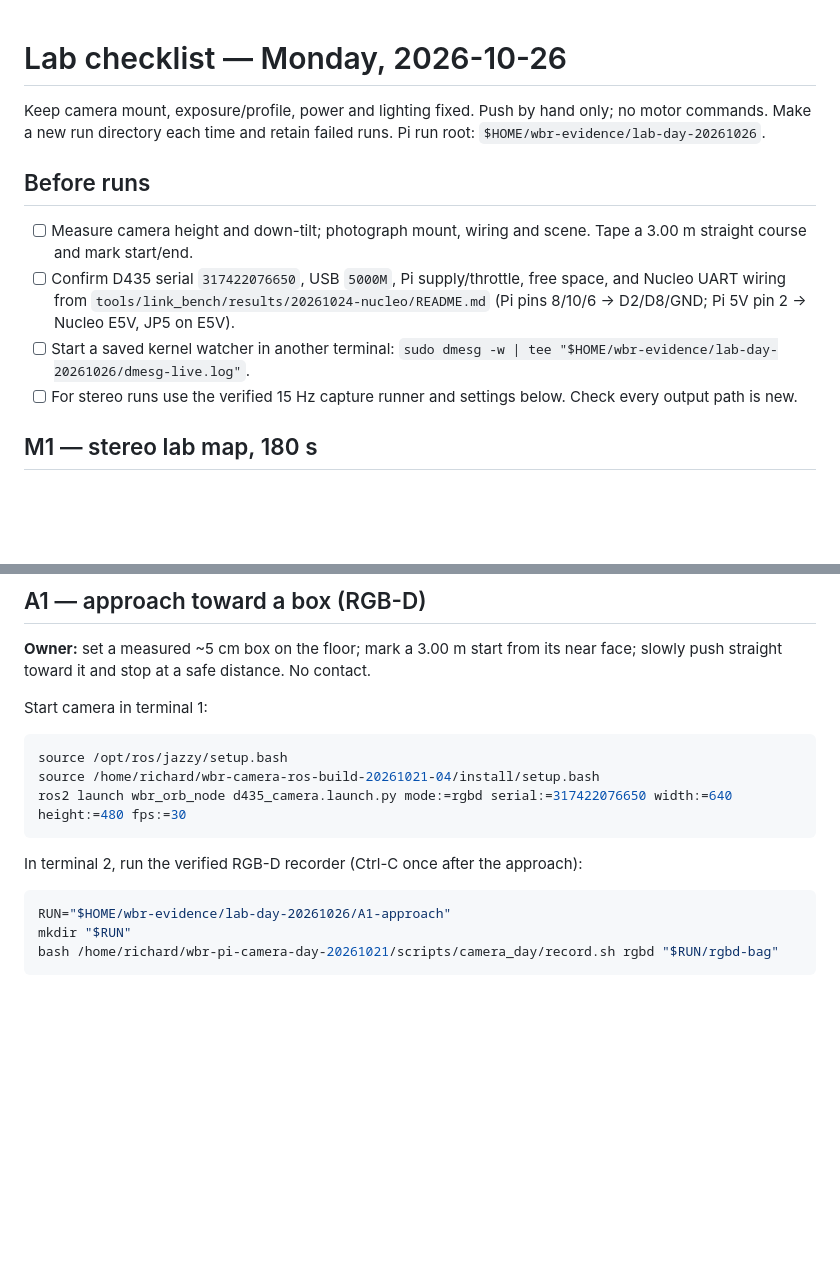
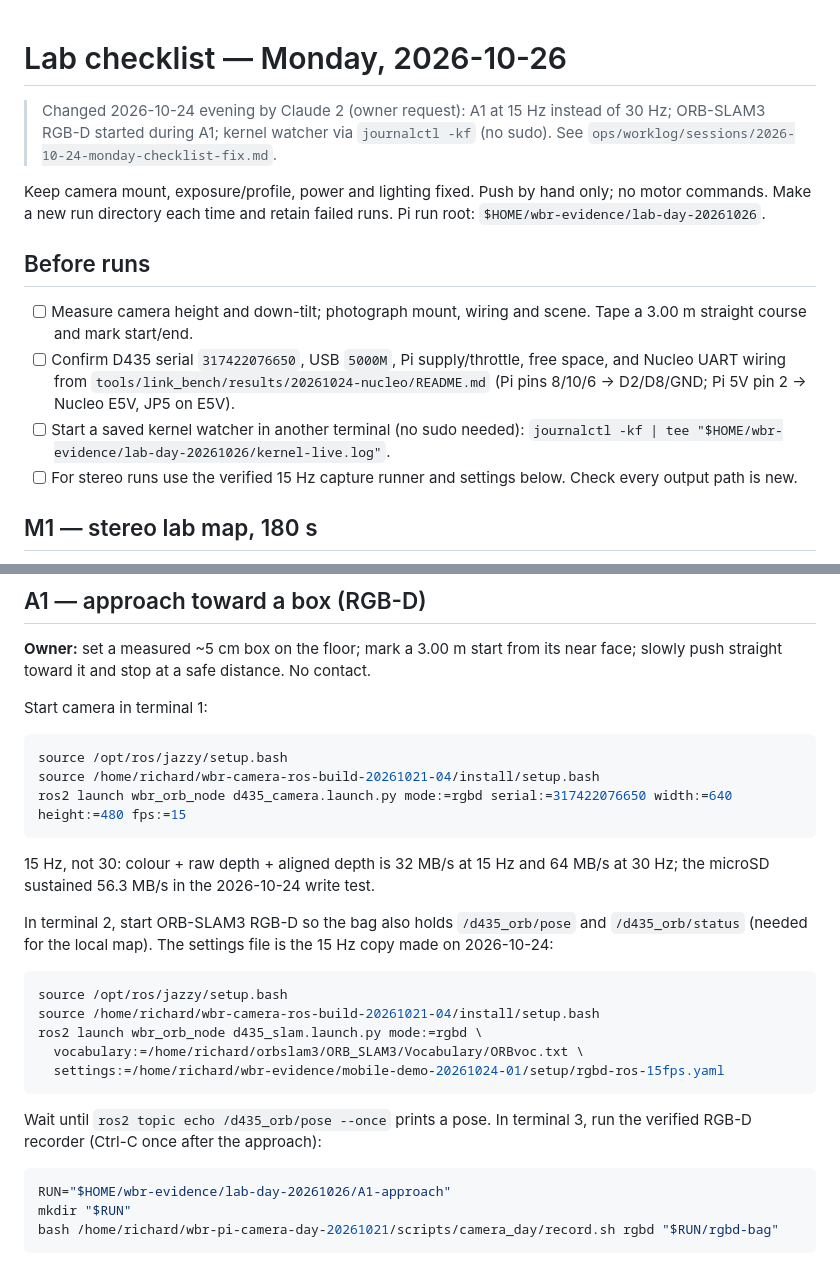
Before and after one commit to KaiserRichard/wbr-perception-phase1-runtime, a Markdown page: lab-day-20261026/CHECKLIST.md, 2 parts joined by grey strips. Rendered like a GitHub page; blank space fills up the shorter version.

Commit message:
lab: Monday checklist — A1 at 15 Hz, ORB-SLAM3 RGB-D during A1, journalctl watcher
Co-Authored-By: Claude Opus 5.5 <noreply@anthropic.com>

````diff
--- a/lab-day-20261026/CHECKLIST.md
+++ b/lab-day-20261026/CHECKLIST.md
@@ -1,4 +1,6 @@
 # Lab checklist — Monday, 2026-10-26
+
+> Changed 2026-10-24 evening by Claude 2 (owner request): A1 at 15 Hz instead of 30 Hz; ORB-SLAM3 RGB-D started during A1; kernel watcher via `journalctl -kf` (no sudo). See `ops/worklog/sessions/2026-10-24-monday-checklist-fix.md`.
 
 Keep camera mount, exposure/profile, power and lighting fixed. Push by hand only; no motor commands. Make a new run directory each time and retain failed runs. Pi run root: `$HOME/wbr-evidence/lab-day-20261026`.
 
@@ -6,7 +8,7 @@ Keep camera mount, exposure/profile, power and lighting fixed. Push by hand only
 
 - [ ] Measure camera height and down-tilt; photograph mount, wiring and scene. Tape a 3.00 m straight course and mark start/end.
 - [ ] Confirm D435 serial `317422076650`, USB `5000M`, Pi supply/throttle, free space, and Nucleo UART wiring from `tools/link_bench/results/20261024-nucleo/README.md` (Pi pins 8/10/6 → D2/D8/GND; Pi 5V pin 2 → Nucleo E5V, JP5 on E5V).
-- [ ] Start a saved kernel watcher in another terminal: `sudo dmesg -w | tee "$HOME/wbr-evidence/lab-day-20261026/dmesg-live.log"`.
+- [ ] Start a saved kernel watcher in another terminal (no sudo needed): `journalctl -kf | tee "$HOME/wbr-evidence/lab-day-20261026/kernel-live.log"`.
 - [ ] For stereo runs use the verified 15 Hz capture runner and settings below. Check every output path is new.
 
 ## M1 — stereo lab map, 180 s
@@ -40,10 +42,22 @@ Start camera in terminal 1:
 ```bash
 source /opt/ros/jazzy/setup.bash
 source /home/richard/wbr-camera-ros-build-20261021-04/install/setup.bash
-ros2 launch wbr_orb_node d435_camera.launch.py mode:=rgbd serial:=317422076650 width:=640 height:=480 fps:=30
+ros2 launch wbr_orb_node d435_camera.launch.py mode:=rgbd serial:=317422076650 width:=640 height:=480 fps:=15
 ```
 
-In terminal 2, run the verified RGB-D recorder (Ctrl-C once after the approach):
+15 Hz, not 30: colour + raw depth + aligned depth is 32 MB/s at 15 Hz and 64 MB/s at 30 Hz; the microSD sustained 56.3 MB/s in the 2026-10-24 write test.
+
+In terminal 2, start ORB-SLAM3 RGB-D so the bag also holds `/d435_orb/pose` and `/d435_orb/status` (needed for the local map). The settings file is the 15 Hz copy made on 2026-10-24:
+
+```bash
+source /opt/ros/jazzy/setup.bash
+source /home/richard/wbr-camera-ros-build-20261021-04/install/setup.bash
+ros2 launch wbr_orb_node d435_slam.launch.py mode:=rgbd \
+  vocabulary:=/home/richard/orbslam3/ORB_SLAM3/Vocabulary/ORBvoc.txt \
+  settings:=/home/richard/wbr-evidence/mobile-demo-20261024-01/setup/rgbd-ros-15fps.yaml
+```
+
+Wait until `ros2 topic echo /d435_orb/pose --once` prints a pose. In terminal 3, run the verified RGB-D recorder (Ctrl-C once after the approach):
 
 ```bash
 RUN="$HOME/wbr-evidence/lab-day-20261026/A1-approach"
````
Also changed, not shown: ops/worklog/DOCUMENTATION_LOG.md (+2 -0 lines), 1 other file.
